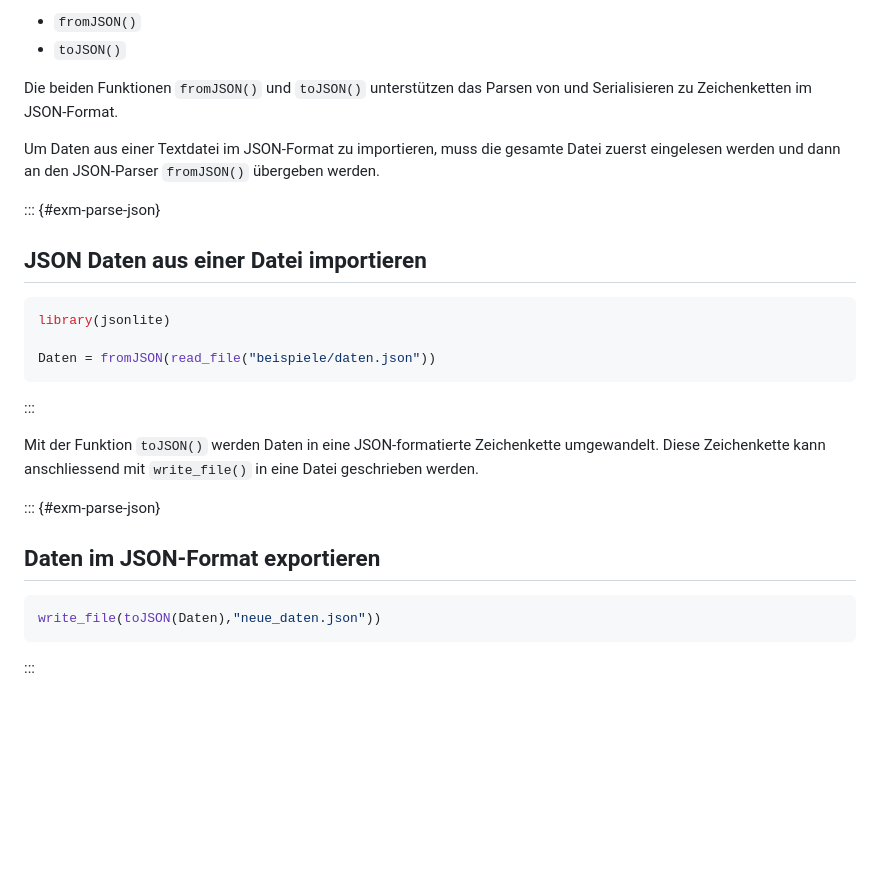
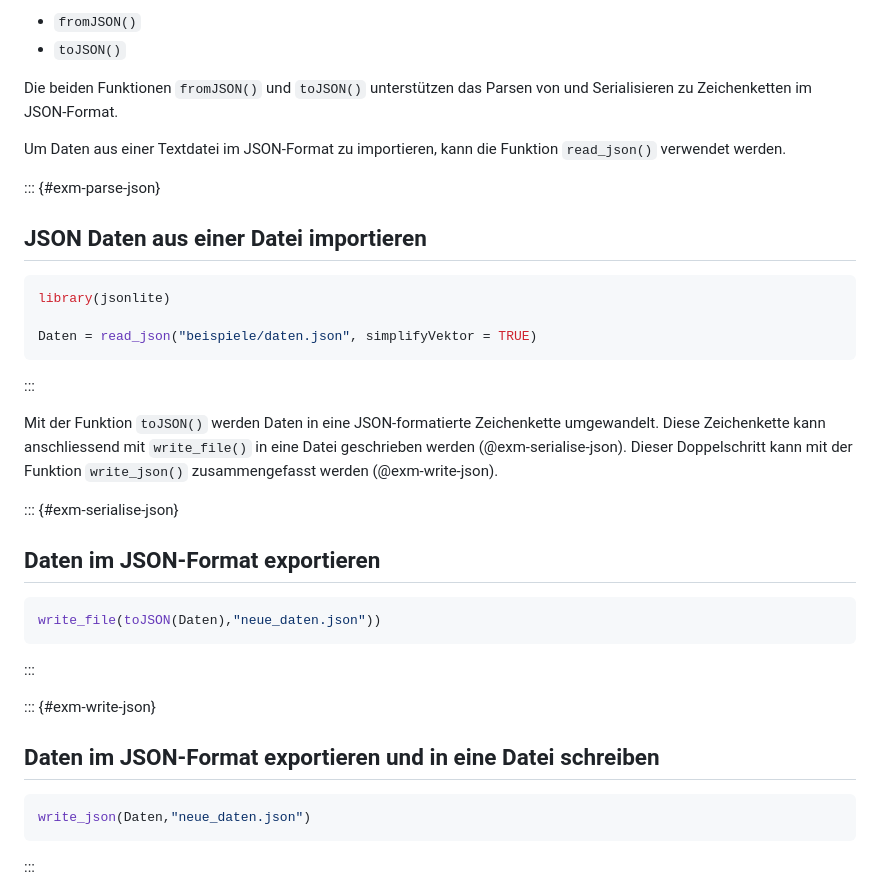
Before and after one commit to dxiai/dxi-r, a Markdown page: kapitel/daten-importieren-exportieren/kapitel.md, the part around the change. GitHub-like rendering; blank space fills up the shorter version.

Commit message:
read und write_json explizit im Beispiel erwähnen

````diff
--- a/kapitel/daten-importieren-exportieren/kapitel.md
+++ b/kapitel/daten-importieren-exportieren/kapitel.md
@@ -215,7 +215,7 @@ JSON ist ein Datenformat, dass von vielen sog. *Web-Diensten* zum Austausch von
 
 Die beiden Funktionen `fromJSON()` und `toJSON()` unterstützen das Parsen von und Serialisieren zu Zeichenketten im JSON-Format.
 
-Um Daten aus einer Textdatei im JSON-Format zu importieren, muss die gesamte Datei zuerst eingelesen werden und dann an den JSON-Parser `fromJSON()` übergeben werden.
+Um Daten aus einer Textdatei im JSON-Format zu importieren, kann die Funktion `read_json()` verwendet werden.
 
 ::: {#exm-parse-json}
 ## JSON Daten aus einer Datei importieren
@@ -223,18 +223,26 @@ Um Daten aus einer Textdatei im JSON-Format zu importieren, muss die gesamte Dat
 ```r
 library(jsonlite)
 
-Daten = fromJSON(read_file("beispiele/daten.json"))
+Daten = read_json("beispiele/daten.json", simplifyVektor = TRUE)
 ```
 :::
 
-Mit der Funktion `toJSON()` werden Daten in eine JSON-formatierte Zeichenkette umgewandelt. Diese Zeichenkette kann anschliessend mit `write_file()` in eine Datei geschrieben werden.
+Mit der Funktion `toJSON()` werden Daten in eine JSON-formatierte Zeichenkette umgewandelt. Diese Zeichenkette kann anschliessend mit `write_file()` in eine Datei geschrieben werden (@exm-serialise-json). Dieser Doppelschritt kann mit der Funktion `write_json()` zusammengefasst werden (@exm-write-json).
 
-
-::: {#exm-parse-json}
+::: {#exm-serialise-json}
 ## Daten im JSON-Format exportieren
 
 ```r
 write_file(toJSON(Daten),"neue_daten.json"))
+```
+:::
+
+
+::: {#exm-write-json}
+## Daten im JSON-Format exportieren und in eine Datei schreiben
+
+```r
+write_json(Daten,"neue_daten.json")
 ```
 :::
 
````
